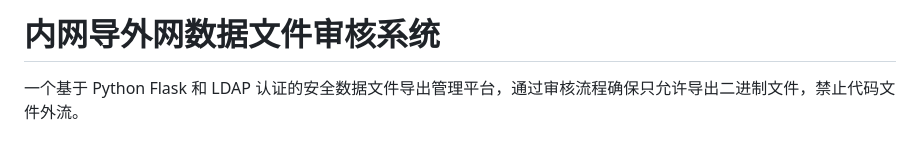
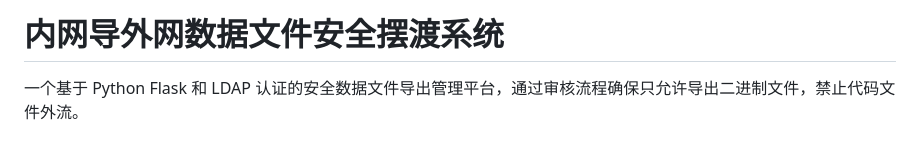
Before and after one commit to zhangxf2/filetras, a Markdown page: inter/README.md, the part around the change. Rendered like a GitHub page.

```diff
--- a/inter/README.md
+++ b/inter/README.md
@@ -1,4 +1,4 @@
-# 内网导外网数据文件审核系统
+# 内网导外网数据文件安全摆渡系统
 
 一个基于 Python Flask 和 LDAP 认证的安全数据文件导出管理平台，通过审核流程确保只允许导出二进制文件，禁止代码文件外流。
 
```
